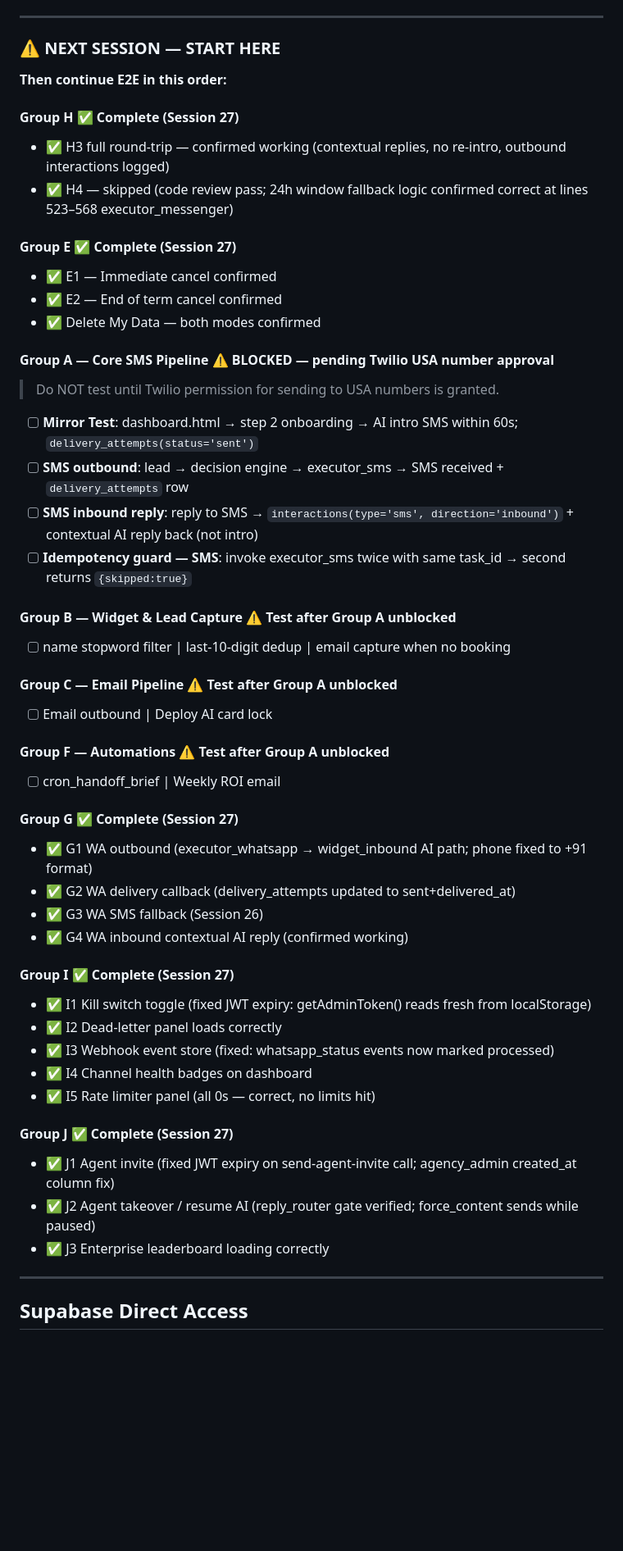
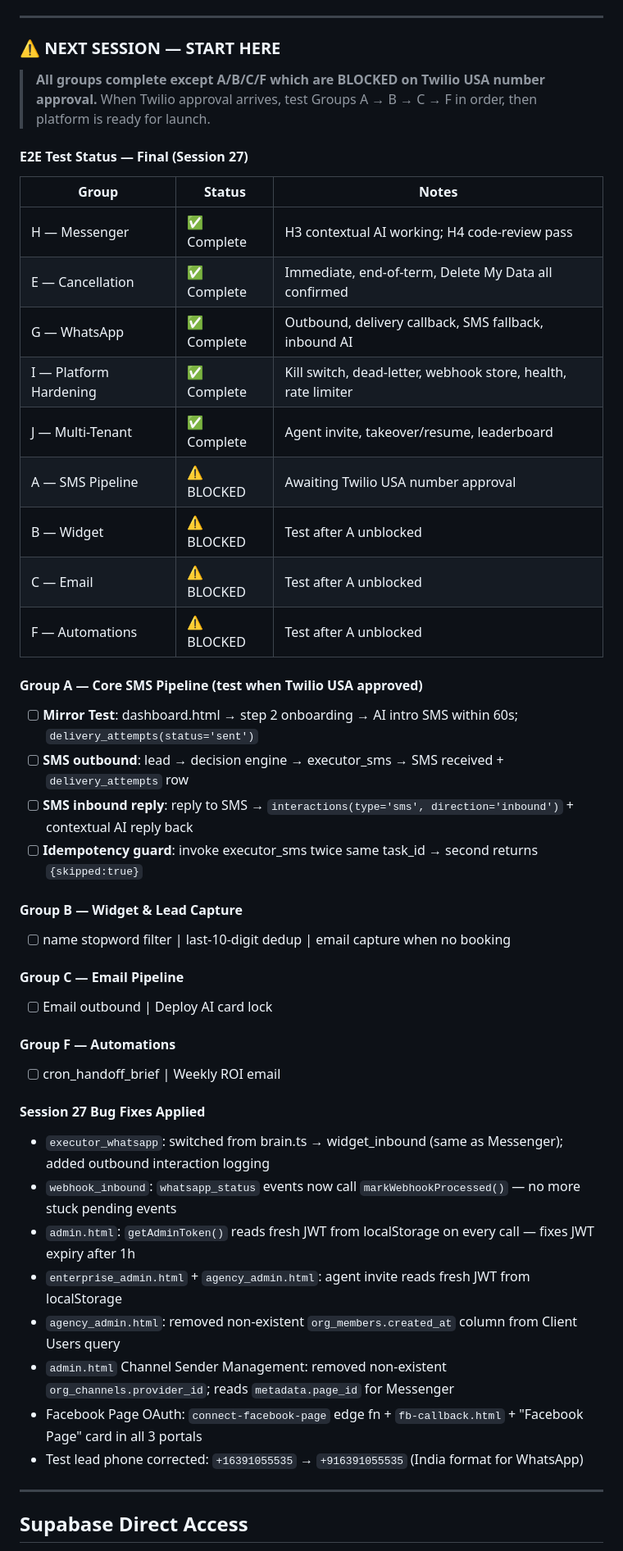
Before and after one commit to MrAnuragRaj/get-sales-closer, a Markdown page: CLAUDE.md, the part around the change. Shown at 82% size. Rendered like a GitHub page; blank space fills up the shorter version.

Commit message:
Docs: Session 27 final state — E2E status table + next session guide
Co-Authored-By: Claude Sonnet 4.6 <noreply@anthropic.com>

```diff
--- a/CLAUDE.md
+++ b/CLAUDE.md
@@ -564,50 +564,47 @@ if (svc?.status !== 'active') window.location.href = 'billing.html?lock=sentinel
 
 ### ⚠️ NEXT SESSION — START HERE
 
-**Then continue E2E in this order:**
+> **All groups complete except A/B/C/F which are BLOCKED on Twilio USA number approval.**
+> When Twilio approval arrives, test Groups A → B → C → F in order, then platform is ready for launch.
 
-#### Group H ✅ Complete (Session 27)
-- ✅ H3 full round-trip — confirmed working (contextual replies, no re-intro, outbound interactions logged)
-- ✅ H4 — skipped (code review pass; 24h window fallback logic confirmed correct at lines 523–568 executor_messenger)
+#### E2E Test Status — Final (Session 27)
 
-#### Group E ✅ Complete (Session 27)
-- ✅ E1 — Immediate cancel confirmed
-- ✅ E2 — End of term cancel confirmed
-- ✅ Delete My Data — both modes confirmed
+| Group | Status | Notes |
+|---|---|---|
+| H — Messenger | ✅ Complete | H3 contextual AI working; H4 code-review pass |
+| E — Cancellation | ✅ Complete | Immediate, end-of-term, Delete My Data all confirmed |
+| G — WhatsApp | ✅ Complete | Outbound, delivery callback, SMS fallback, inbound AI |
+| I — Platform Hardening | ✅ Complete | Kill switch, dead-letter, webhook store, health, rate limiter |
+| J — Multi-Tenant | ✅ Complete | Agent invite, takeover/resume, leaderboard |
+| A — SMS Pipeline | ⚠️ BLOCKED | Awaiting Twilio USA number approval |
+| B — Widget | ⚠️ BLOCKED | Test after A unblocked |
+| C — Email | ⚠️ BLOCKED | Test after A unblocked |
+| F — Automations | ⚠️ BLOCKED | Test after A unblocked |
 
-#### Group A — Core SMS Pipeline ⚠️ BLOCKED — pending Twilio USA number approval
-> Do NOT test until Twilio permission for sending to USA numbers is granted.
+#### Group A — Core SMS Pipeline (test when Twilio USA approved)
 - [ ] **Mirror Test**: dashboard.html → step 2 onboarding → AI intro SMS within 60s; `delivery_attempts(status='sent')`
 - [ ] **SMS outbound**: lead → decision engine → executor_sms → SMS received + `delivery_attempts` row
-- [ ] **SMS inbound reply**: reply to SMS → `interactions(type='sms', direction='inbound')` + contextual AI reply back (not intro)
-- [ ] **Idempotency guard — SMS**: invoke executor_sms twice with same task_id → second returns `{skipped:true}`
+- [ ] **SMS inbound reply**: reply to SMS → `interactions(type='sms', direction='inbound')` + contextual AI reply back
+- [ ] **Idempotency guard**: invoke executor_sms twice same task_id → second returns `{skipped:true}`
 
-#### Group B — Widget & Lead Capture ⚠️ Test after Group A unblocked
+#### Group B — Widget & Lead Capture
 - [ ] name stopword filter | last-10-digit dedup | email capture when no booking
 
-#### Group C — Email Pipeline ⚠️ Test after Group A unblocked
+#### Group C — Email Pipeline
 - [ ] Email outbound | Deploy AI card lock
 
-#### Group F — Automations ⚠️ Test after Group A unblocked
+#### Group F — Automations
 - [ ] cron_handoff_brief | Weekly ROI email
 
-#### Group G ✅ Complete (Session 27)
-- ✅ G1 WA outbound (executor_whatsapp → widget_inbound AI path; phone fixed to +91 format)
-- ✅ G2 WA delivery callback (delivery_attempts updated to sent+delivered_at)
-- ✅ G3 WA SMS fallback (Session 26)
-- ✅ G4 WA inbound contextual AI reply (confirmed working)
-
-#### Group I ✅ Complete (Session 27)
-- ✅ I1 Kill switch toggle (fixed JWT expiry: getAdminToken() reads fresh from localStorage)
-- ✅ I2 Dead-letter panel loads correctly
-- ✅ I3 Webhook event store (fixed: whatsapp_status events now marked processed)
-- ✅ I4 Channel health badges on dashboard
-- ✅ I5 Rate limiter panel (all 0s — correct, no limits hit)
-
-#### Group J ✅ Complete (Session 27)
-- ✅ J1 Agent invite (fixed JWT expiry on send-agent-invite call; agency_admin created_at column fix)
-- ✅ J2 Agent takeover / resume AI (reply_router gate verified; force_content sends while paused)
-- ✅ J3 Enterprise leaderboard loading correctly
+#### Session 27 Bug Fixes Applied
+- `executor_whatsapp`: switched from brain.ts → widget_inbound (same as Messenger); added outbound interaction logging
+- `webhook_inbound`: `whatsapp_status` events now call `markWebhookProcessed()` — no more stuck pending events
+- `admin.html`: `getAdminToken()` reads fresh JWT from localStorage on every call — fixes JWT expiry after 1h
+- `enterprise_admin.html` + `agency_admin.html`: agent invite reads fresh JWT from localStorage
+- `agency_admin.html`: removed non-existent `org_members.created_at` column from Client Users query
+- `admin.html` Channel Sender Management: removed non-existent `org_channels.provider_id`; reads `metadata.page_id` for Messenger
+- Facebook Page OAuth: `connect-facebook-page` edge fn + `fb-callback.html` + "Facebook Page" card in all 3 portals
+- Test lead phone corrected: `+16391055535` → `+916391055535` (India format for WhatsApp)
 
 ---
 
```
